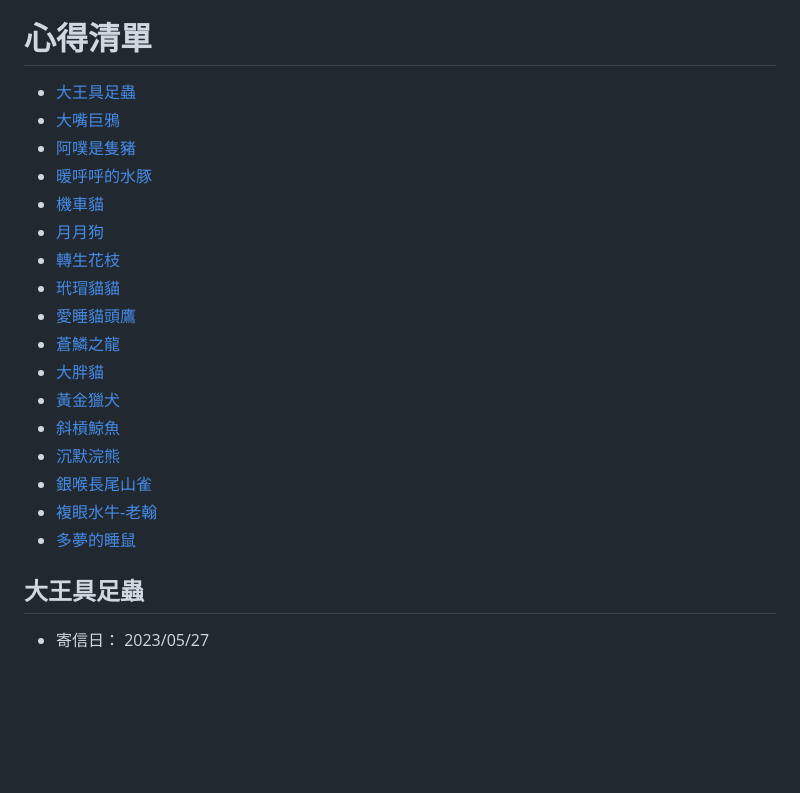
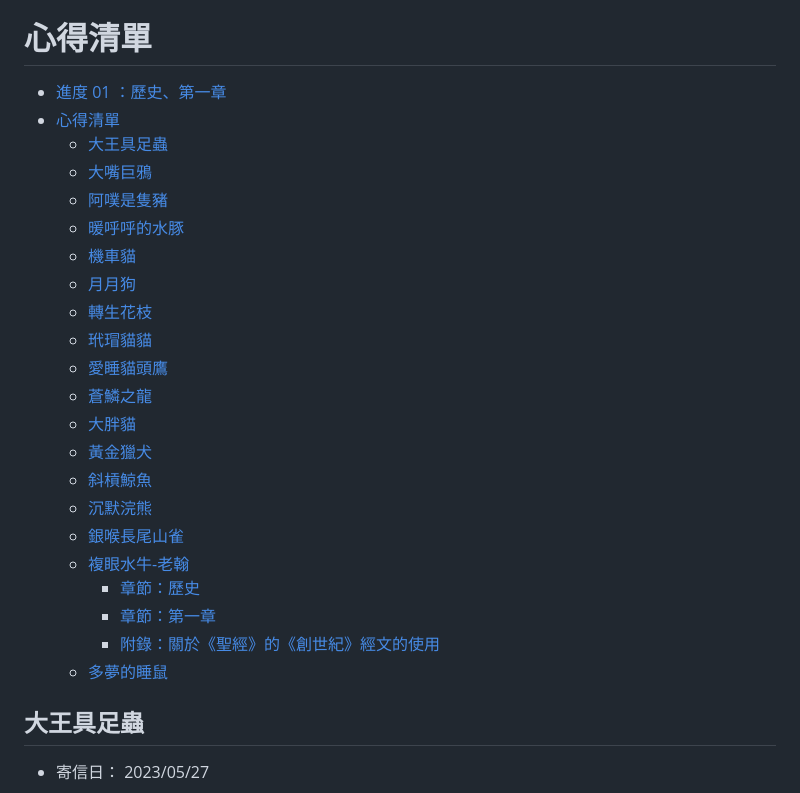
Before and after one commit to fiction-readers/shoulingzhishi-part1, a Markdown page: checkpoint-01/checkpoint-01.md, the part around the change. Rendered like a GitHub page; blank space fills up the shorter version.

```diff
--- a/checkpoint-01/checkpoint-01.md
+++ b/checkpoint-01/checkpoint-01.md
@@ -6,23 +6,28 @@
 
 <!--ts-->
 
-- [大王具足蟲](#大王具足蟲)
-- [大嘴巨鴉](#大嘴巨鴉)
-- [阿噗是隻豬](#阿噗是隻豬)
-- [暖呼呼的水豚](#暖呼呼的水豚)
-- [機車貓](#機車貓)
-- [月月狗](#月月狗)
-- [轉生花枝](#轉生花枝)
-- [玳瑁貓貓](#玳瑁貓貓)
-- [愛睡貓頭鷹](#愛睡貓頭鷹)
-- [蒼鱗之龍](#蒼鱗之龍)
-- [大胖貓](#大胖貓)
-- [黃金獵犬](#黃金獵犬)
-- [斜槓鯨魚](#斜槓鯨魚)
-- [沉默浣熊](#沉默浣熊)
-- [銀喉長尾山雀](#銀喉長尾山雀)
-- [複眼水牛-老翰](#複眼水牛-老翰)
-- [多夢的睡鼠](#多夢的睡鼠)
+- [進度 01 ：歷史、第一章](#進度-01-歷史第一章)
+- [心得清單](#心得清單)
+  - [大王具足蟲](#大王具足蟲)
+  - [大嘴巨鴉](#大嘴巨鴉)
+  - [阿噗是隻豬](#阿噗是隻豬)
+  - [暖呼呼的水豚](#暖呼呼的水豚)
+  - [機車貓](#機車貓)
+  - [月月狗](#月月狗)
+  - [轉生花枝](#轉生花枝)
+  - [玳瑁貓貓](#玳瑁貓貓)
+  - [愛睡貓頭鷹](#愛睡貓頭鷹)
+  - [蒼鱗之龍](#蒼鱗之龍)
+  - [大胖貓](#大胖貓)
+  - [黃金獵犬](#黃金獵犬)
+  - [斜槓鯨魚](#斜槓鯨魚)
+  - [沉默浣熊](#沉默浣熊)
+  - [銀喉長尾山雀](#銀喉長尾山雀)
+  - [複眼水牛-老翰](#複眼水牛-老翰)
+    - [章節：歷史](#章節歷史)
+    - [章節：第一章](#章節第一章)
+    - [附錄：關於《聖經》的《創世紀》經文的使用](#附錄關於聖經的創世紀經文的使用)
+  - [多夢的睡鼠](#多夢的睡鼠)
 
 <!--te-->
 
```
Also changed, not shown: checkpoint-02/checkpoint-02.md (+19 -0 lines).
